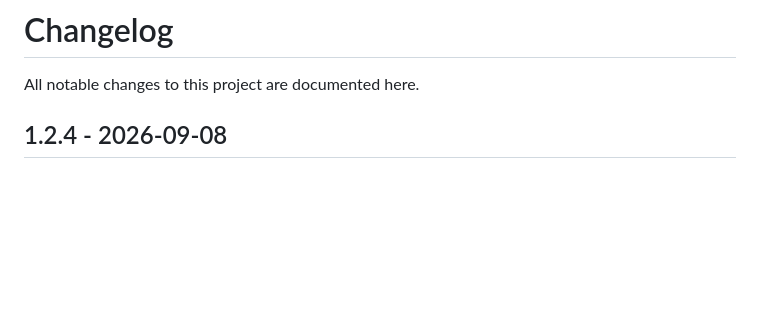
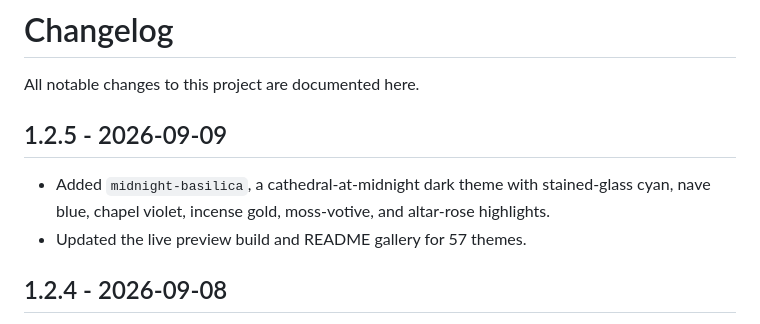
Before and after one commit to isashi/awesome-pi-themes, a Markdown page: CHANGELOG.md, the part around the change. Rendered like a GitHub page; blank space fills up the shorter version.

```diff
--- a/CHANGELOG.md
+++ b/CHANGELOG.md
@@ -1,6 +1,11 @@
 # Changelog
 
 All notable changes to this project are documented here.
+
+## 1.2.5 - 2026-09-09
+
+- Added `midnight-basilica`, a cathedral-at-midnight dark theme with stained-glass cyan, nave blue, chapel violet, incense gold, moss-votive, and altar-rose highlights.
+- Updated the live preview build and README gallery for 57 themes.
 
 ## 1.2.4 - 2026-09-08
 
```
Also changed, not shown: README.md (+4 -3 lines), docs/screenshots/midnight-basilica.jpg (added), 4 other files.
